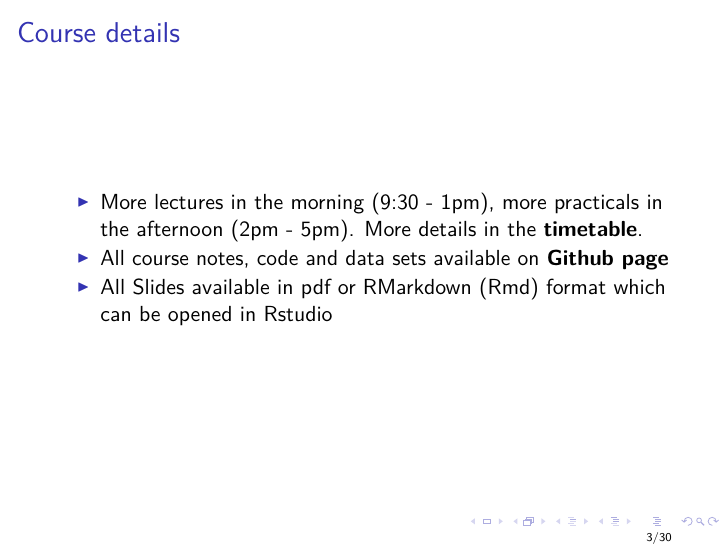
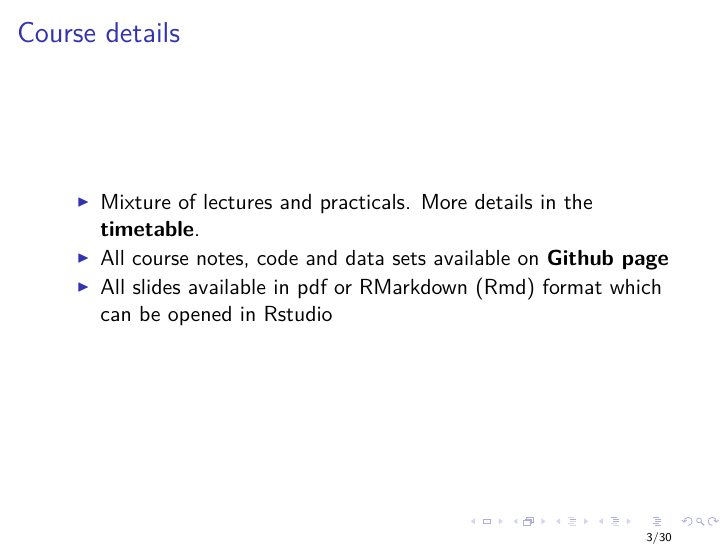
Before and after one commit to andrewcparnell/bio_course, an R Markdown document (slides/class_1_basics/class_1_basics.Rmd): page 3 of 30. The pictures show the output file slides/class_1_basics/class_1_basics.pdf that the author committed with the source.

Commit message:
Updated slides

```diff
--- a/slides/class_1_basics/class_1_basics.Rmd
+++ b/slides/class_1_basics/class_1_basics.Rmd
@@ -28,9 +28,9 @@ General goal for the course: be able to create a statistical model for a medical
 
 ## Course details
 
-- More lectures in the morning (9:30 - 1pm), more practicals in the afternoon (2pm - 5pm). More details in the [__timetable__](https://rawgit.com/andrewcparnell/bio_course/master/Timetable.html).
+- Mixture of lectures and practicals. More details in the [__timetable__](https://rawgit.com/andrewcparnell/bio_course/master/Timetable.html).
 - All course notes, code and data sets available on [__Github page__](https://github.com/andrewcparnell/bio_course)
-- All Slides available in pdf or RMarkdown (Rmd) format which can be opened in Rstudio
+- All slides available in pdf or RMarkdown (Rmd) format which can be opened in Rstudio
 
 ## Some basic concepts:
 
```
Also changed, not shown: Timetable.Rmd (+1 -1 lines), slides/class_2_reg_class/class_2_reg_class.Rmd (+2 -1 lines), Timetable.html, slides/class_1_basics/class_1_basics.pdf, slides/class_2_reg_class/class_2_reg_class.pdf.
